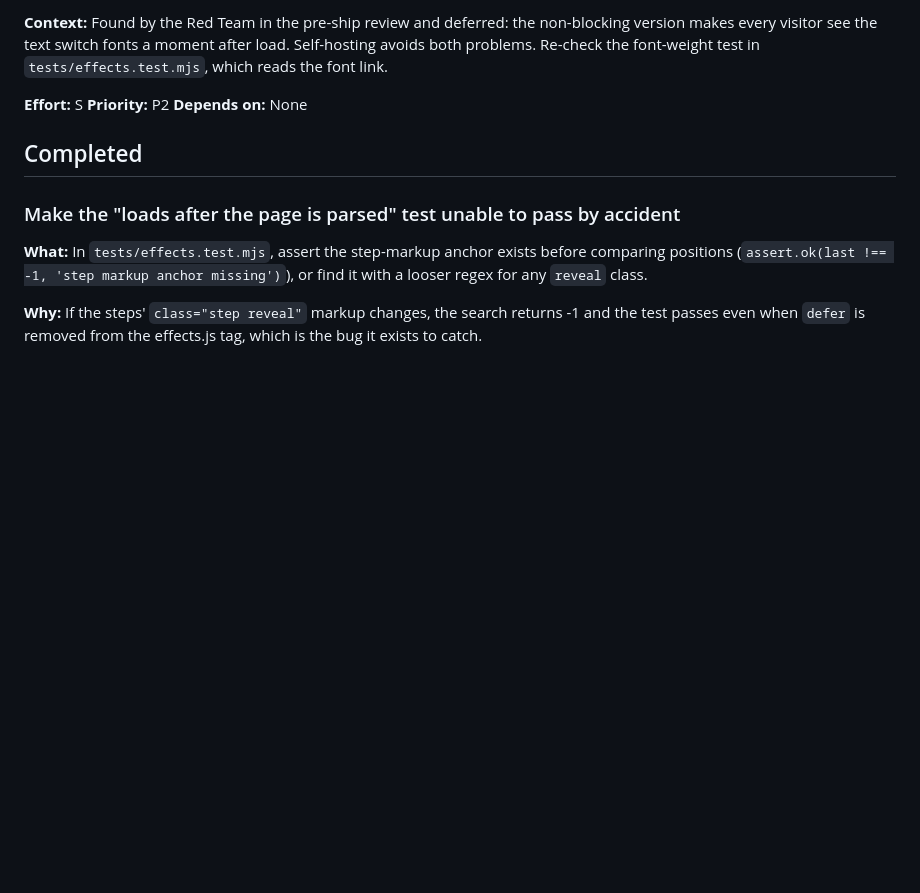
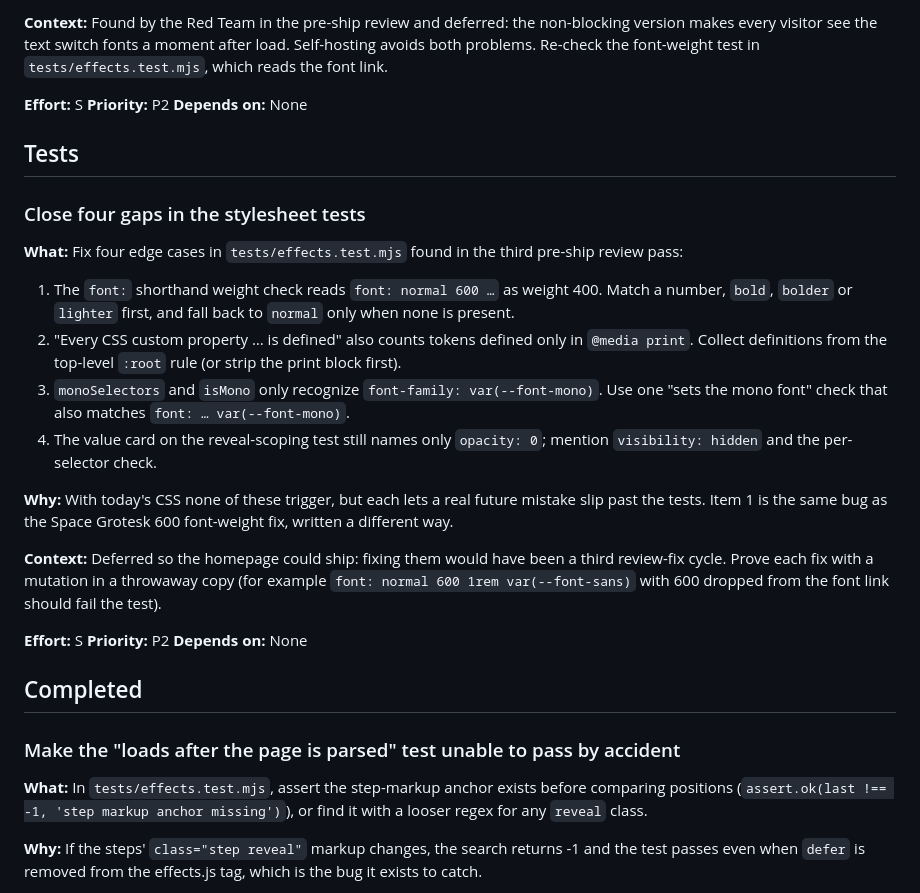
Before and after one commit to hontayr/Demo-Website, a Markdown page: TODOS.md, the part around the change. GitHub-like rendering; blank space fills up the shorter version.

Commit message:
docs: track deferred stylesheet-test gaps in TODOS
Four latent edge cases from the third review pass, deferred so the
homepage could ship.

Co-Authored-By: Claude Opus 5.5 <noreply@anthropic.com>

```diff
--- a/TODOS.md
+++ b/TODOS.md
@@ -52,6 +52,24 @@
 **Priority:** P2
 **Depends on:** None
 
+## Tests
+
+### Close four gaps in the stylesheet tests
+
+**What:** Fix four edge cases in `tests/effects.test.mjs` found in the third pre-ship review pass:
+1. The `font:` shorthand weight check reads `font: normal 600 …` as weight 400. Match a number, `bold`, `bolder` or `lighter` first, and fall back to `normal` only when none is present.
+2. "Every CSS custom property … is defined" also counts tokens defined only in `@media print`. Collect definitions from the top-level `:root` rule (or strip the print block first).
+3. `monoSelectors` and `isMono` only recognize `font-family: var(--font-mono)`. Use one "sets the mono font" check that also matches `font: … var(--font-mono)`.
+4. The value card on the reveal-scoping test still names only `opacity: 0`; mention `visibility: hidden` and the per-selector check.
+
+**Why:** With today's CSS none of these trigger, but each lets a real future mistake slip past the tests. Item 1 is the same bug as the Space Grotesk 600 font-weight fix, written a different way.
+
+**Context:** Deferred so the homepage could ship: fixing them would have been a third review-fix cycle. Prove each fix with a mutation in a throwaway copy (for example `font: normal 600 1rem var(--font-sans)` with 600 dropped from the font link should fail the test).
+
+**Effort:** S
+**Priority:** P2
+**Depends on:** None
+
 ## Completed
 
 ### Make the "loads after the page is parsed" test unable to pass by accident
```
